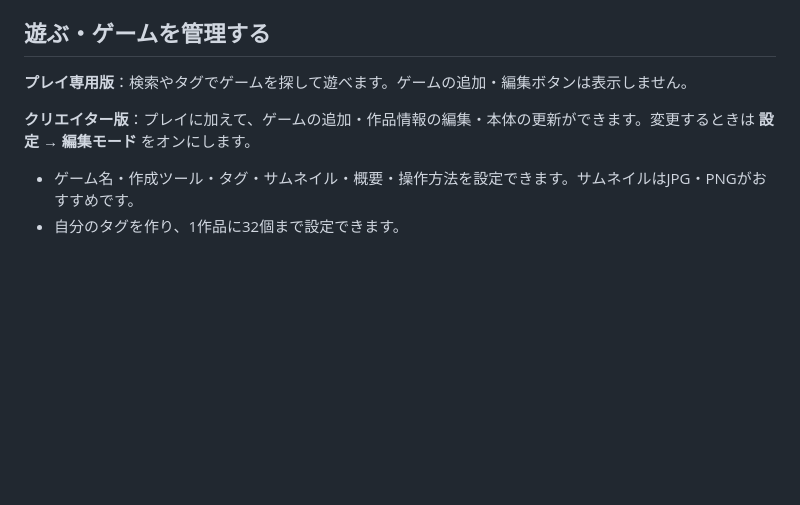
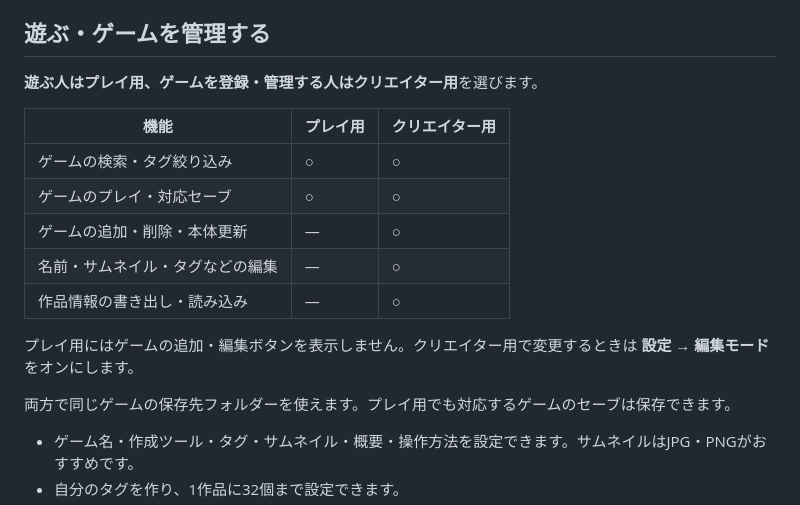
Before and after one commit to ecleaire/Game-Portal-offline, a Markdown page: README.md, the part around the change. Rendered like a GitHub page; blank space fills up the shorter version.

Commit message:
docs: compare player and creator edition features

```diff
--- a/README.md
+++ b/README.md
@@ -33,9 +33,19 @@ HTML版はGoogle Chromeで開きます。保存先フォルダーへのアクセ
 
 ## 遊ぶ・ゲームを管理する
 
-**プレイ専用版**：検索やタグでゲームを探して遊べます。ゲームの追加・編集ボタンは表示しません。
+**遊ぶ人はプレイ用、ゲームを登録・管理する人はクリエイター用**を選びます。
 
-**クリエイター版**：プレイに加えて、ゲームの追加・作品情報の編集・本体の更新ができます。変更するときは **設定 → 編集モード** をオンにします。
+| 機能 | プレイ用 | クリエイター用 |
+| --- | --- | --- |
+| ゲームの検索・タグ絞り込み | ○ | ○ |
+| ゲームのプレイ・対応セーブ | ○ | ○ |
+| ゲームの追加・削除・本体更新 | ― | ○ |
+| 名前・サムネイル・タグなどの編集 | ― | ○ |
+| 作品情報の書き出し・読み込み | ― | ○ |
+
+プレイ用にはゲームの追加・編集ボタンを表示しません。クリエイター用で変更するときは **設定 → 編集モード** をオンにします。
+
+両方で同じゲームの保存先フォルダーを使えます。プレイ用でも対応するゲームのセーブは保存できます。
 
 - ゲーム名・作成ツール・タグ・サムネイル・概要・操作方法を設定できます。サムネイルはJPG・PNGがおすすめです。
 - 自分のタグを作り、1作品に32個まで設定できます。
```
